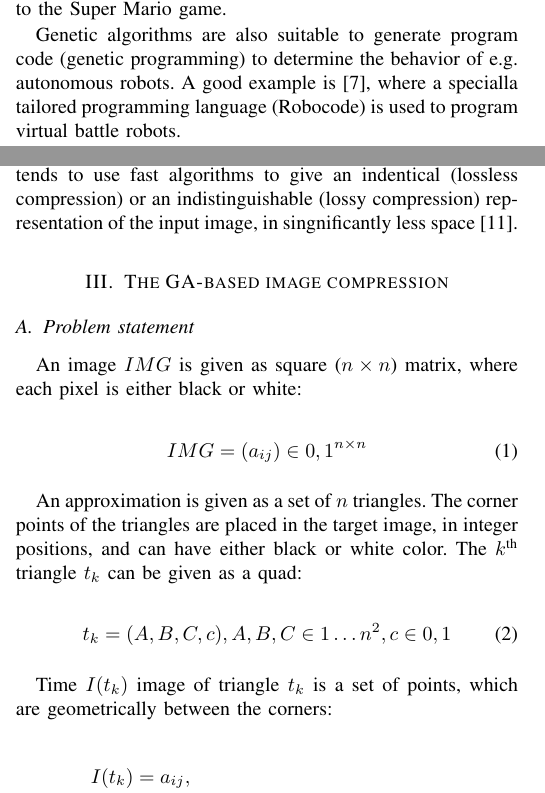
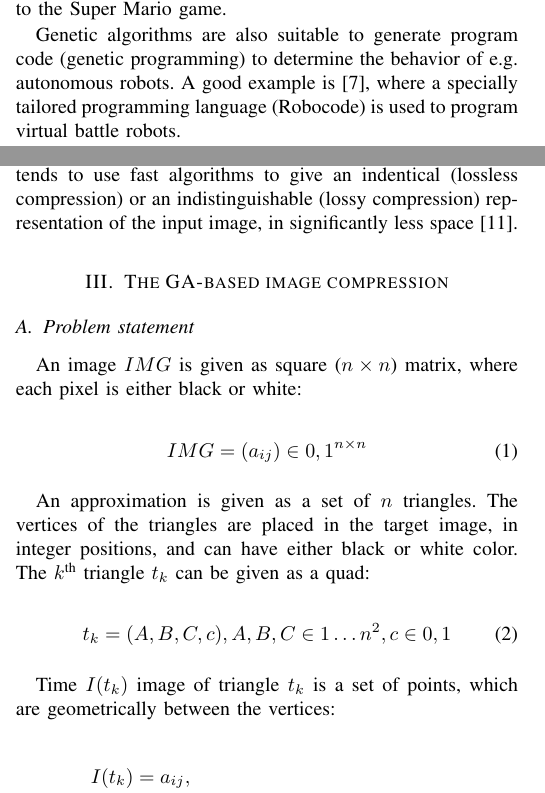
Before and after one commit to Antiemes/AIS_2022_GA, a LaTeX paper (vakulya-ais2021-ga.tex): two parts of the columns of page 1 of 4, joined at a grey line, cut so that both start at the same text. Compiled offline with pdfLaTeX; a missing font is replaced by an installed copy or a similar font; a LaTeX package or settings file that is missing is left out.

Commit message:
Final typo correction

```diff
--- a/vakulya-ais2021-ga.tex
+++ b/vakulya-ais2021-ga.tex
@@ -91,7 +91,7 @@ is an AI player to the Super Mario game.
 Genetic algorithms are also suitable to generate program code
 (genetic programming) to determine the behavior of e.g.
 autonomous robots. A good example is \cite{ga-robocode},
-where a specialla tailored programming language (Robocode)
+where a specially tailored programming language (Robocode)
 is used to program virtual battle robots.
 
 In economics portfolio optimization \cite{ga-portfolio}
@@ -104,7 +104,7 @@ image segmentation \cite{ga-imgseg} or image enhancement \cite{ga-imgenh}.
 Image compression tends to use fast algorithms to give an
 indentical (lossless compression) or an indistinguishable
 (lossy compression) representation of the input image,
-in singnificantly less space \cite{image-proc}.
+in significantly less space \cite{image-proc}.
 
 \section{The GA-based image compression}
 
@@ -117,7 +117,7 @@ either black or white:
 	IMG = (a_{ij}) \in {0,1}^{n \times n}
 \end{equation}
 
-An approximation is given as a set of $n$ triangles. The corner points of
+An approximation is given as a set of $n$ triangles. The vertices of
 the triangles are placed in the target image, in integer positions,
 and can have either black or white color. The $k^\text{th}$ triangle
 $t_k$ can be given as a quad:
@@ -127,7 +127,7 @@ $t_k$ can be given as a quad:
 \end{equation}
 
 Time $I(t_k)$ image of triangle $t_k$ is a set of points, which are geometrically
-between the corners:
+between the vertices:
 
 \begin{equation}
 	\begin{split}
```
Also changed, not shown: vakulya-ais2021-ga.tex (6 more changed lines).
